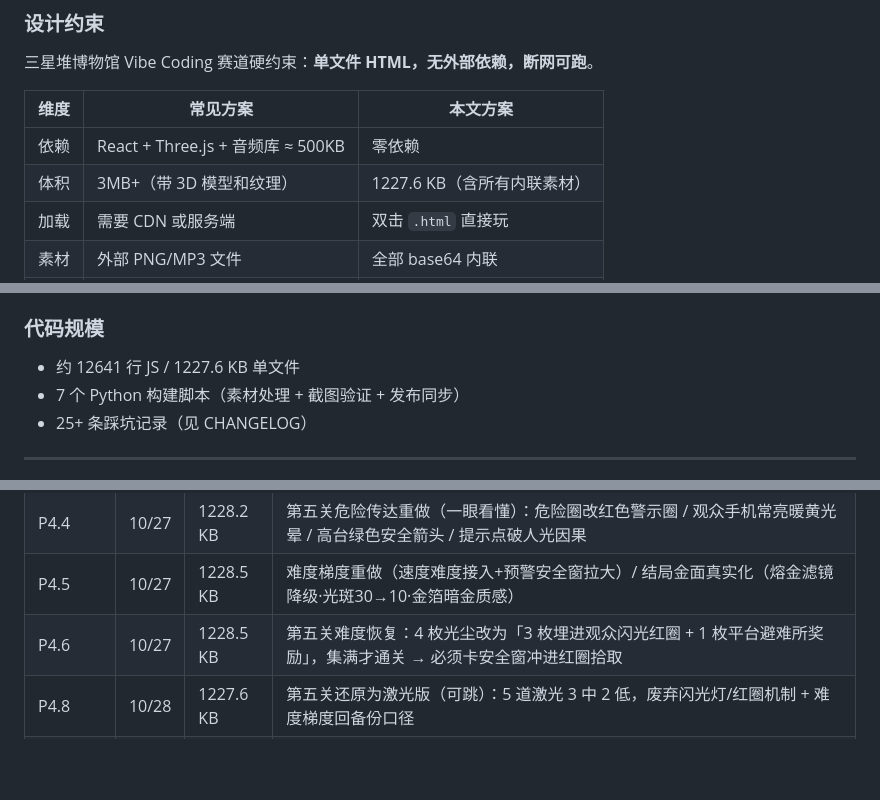
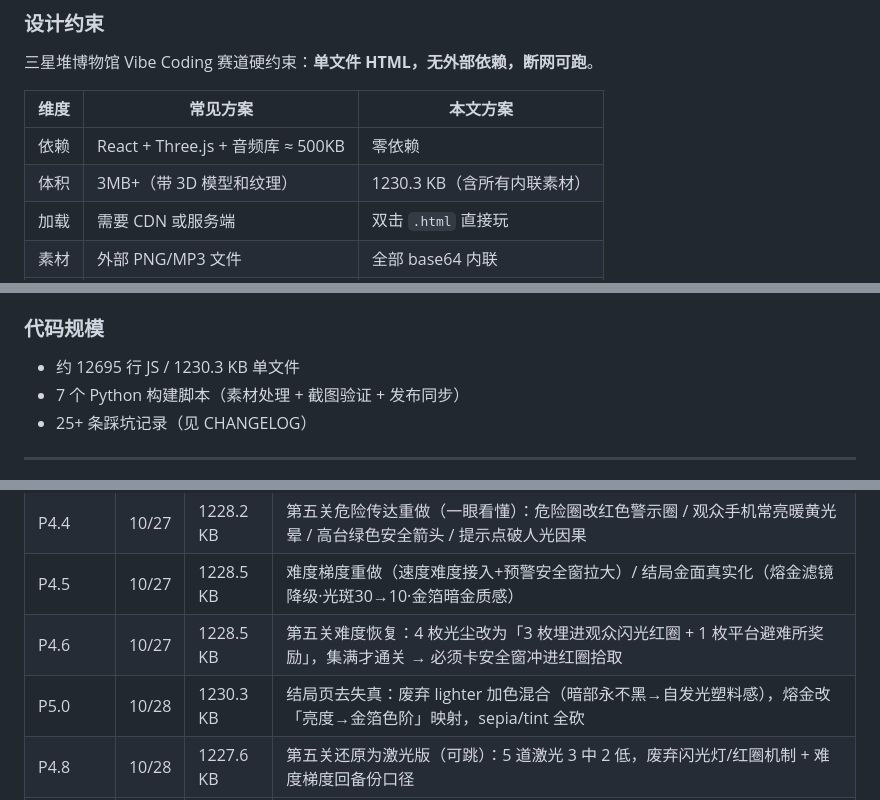
Before and after one commit to xiangsir4088/sanxingdui-game, a Markdown page: README.md, 3 parts joined by grey strips. GitHub-like rendering; blank space fills up the shorter version.

```diff
--- a/README.md
+++ b/README.md
@@ -50,7 +50,7 @@
 | 维度 | 常见方案 | 本文方案 |
 |---|---|---|
 | 依赖 | React + Three.js + 音频库 ≈ 500KB | 零依赖 |
-| 体积 | 3MB+（带 3D 模型和纹理） | 1227.6 KB（含所有内联素材） |
+| 体积 | 3MB+（带 3D 模型和纹理） | 1230.3 KB（含所有内联素材） |
 | 加载 | 需要 CDN 或服务端 | 双击 `.html` 直接玩 |
 | 素材 | 外部 PNG/MP3 文件 | 全部 base64 内联 |
 | 部署 | 需要 Web 服务器 | GitHub Pages 单文件 |
@@ -89,7 +89,7 @@ SenseNova U1.5 Lite 文生图 (PNG 2048x2048, 4~5MB)
 
 ### 代码规模
 
-- 约 12641 行 JS / 1227.6 KB 单文件
+- 约 12695 行 JS / 1230.3 KB 单文件
 - 7 个 Python 构建脚本（素材处理 + 截图验证 + 发布同步）
 - 25+ 条踩坑记录（见 CHANGELOG）
 
@@ -117,6 +117,7 @@ SenseNova U1.5 Lite 文生图 (PNG 2048x2048, 4~5MB)
 | P4.4 | 10/27 | 1228.2 KB | 第五关危险传达重做（一眼看懂）：危险圈改红色警示圈 / 观众手机常亮暖黄光晕 / 高台绿色安全箭头 / 提示点破人光因果 |
 | P4.5 | 10/27 | 1228.5 KB | 难度梯度重做（速度难度接入+预警安全窗拉大）/ 结局金面真实化（熔金滤镜降级·光斑30→10·金箔暗金质感） |
 | P4.6 | 10/27 | 1228.5 KB | 第五关难度恢复：4 枚光尘改为「3 枚埋进观众闪光红圈 + 1 枚平台避难所奖励」，集满才通关 → 必须卡安全窗冲进红圈拾取 |
+| P5.0 | 10/28 | 1230.3 KB | 结局页去失真：废弃 lighter 加色混合（暗部永不黑→自发光塑料感），熔金改「亮度→金箔色阶」映射，sepia/tint 全砍 |
 | P4.8 | 10/28 | 1227.6 KB | 第五关还原为激光版（可跳）：5 道激光 3 中 2 低，废弃闪光灯/红圈机制 + 难度梯度回备份口径 |
 | P4.7 | 10/28 | 1229.7 KB | 第五关节奏回调·可玩性修复：安全窗 1.95s→1.4s、爆闪 0.15→0.22s，修 `on×warnScale` bug 改独立 onScale，难度重配（normal 会躲挨打 0.06→0.80 次） |
 
```
